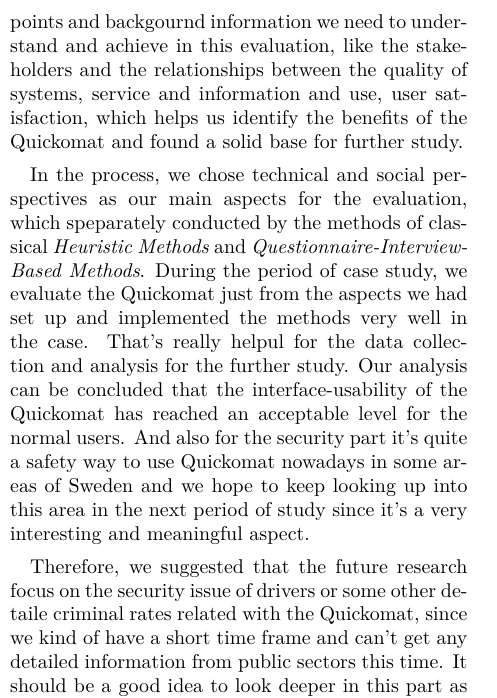
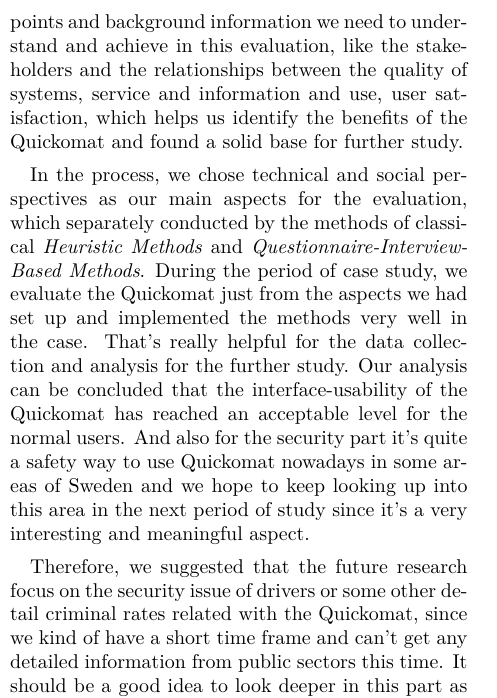
Before and after one commit to angelstam/TDDC34-Project, a LaTeX paper (report/tddc34-report-stockholm-quickomat.tex): part of one column of page 15 of 17, cut so that both start at the same text. Compiled offline with pdfLaTeX.

Commit message:
word correction

```diff
--- a/report/tddc34-report-stockholm-quickomat.tex
+++ b/report/tddc34-report-stockholm-quickomat.tex
@@ -431,11 +431,11 @@
 \section{Conclusions}
 From our case study, we took a relatively deep investigation and research into the Quickomat. With the help of the frameworks and classical methods, we structured the whole case study into a whole new evaluation project, and also found out some new aspects that nobody has ever done before, such as the public transportation security issue of the Quickomat. To evaluate such a vending machine, one needs to identify the specific aspects and quite a lot of qualitative and quantitative frameworks and methodologies to study and implement.
 
-Looking back on what we have done now, we quite refer the \emph{CATWOE} methods and \emph{Updated DM Success Model} in the beginning to analyze the basic points and backgournd information we need to understand and achieve in this evaluation, like the stakeholders and the relationships between the quality of systems, service and information and use, user satisfaction, which helps us identify the benefits of the Quickomat and found a solid base for further study.
+Looking back on what we have done now, we quite refer the \emph{CATWOE} methods and \emph{Updated DM Success Model} in the beginning to analyze the basic points and background information we need to understand and achieve in this evaluation, like the stakeholders and the relationships between the quality of systems, service and information and use, user satisfaction, which helps us identify the benefits of the Quickomat and found a solid base for further study.
 
-In the process, we chose technical and social perspectives as our main aspects for the evaluation, which speparately conducted by the methods of classical \emph{Heuristic Methods} and \emph{Questionnaire-Interview-Based Methods}. During the period of case study, we evaluate the Quickomat just from the aspects we had set up and implemented the methods very well in the case. That's really helpul for the data collection and analysis for the further study. Our analysis can be concluded that the interface-usability of the Quickomat has reached an acceptable level for the normal users. And also for the security part it's quite a safety way to use Quickomat nowadays in some areas of Sweden and we hope to keep looking up into this area in the next period of study since it's a very interesting and meaningful aspect.
+In the process, we chose technical and social perspectives as our main aspects for the evaluation, which separately conducted by the methods of classical \emph{Heuristic Methods} and \emph{Questionnaire-Interview-Based Methods}. During the period of case study, we evaluate the Quickomat just from the aspects we had set up and implemented the methods very well in the case. That's really helpful for the data collection and analysis for the further study. Our analysis can be concluded that the interface-usability of the Quickomat has reached an acceptable level for the normal users. And also for the security part it's quite a safety way to use Quickomat nowadays in some areas of Sweden and we hope to keep looking up into this area in the next period of study since it's a very interesting and meaningful aspect.
 
-Therefore, we suggested that the future research focus on the security issue of drivers or some other detaile criminal rates related with the Quickomat, since we kind of have a short time frame and can't get any detailed information from public sectors this time. It should be a good idea to look deeper in this part as it's a part of concern of the regular life of the people in Sweden.
+Therefore, we suggested that the future research focus on the security issue of drivers or some other detail criminal rates related with the Quickomat, since we kind of have a short time frame and can't get any detailed information from public sectors this time. It should be a good idea to look deeper in this part as it's a part of concern of the regular life of the people in Sweden.
 
 
 % Bibliography
```
